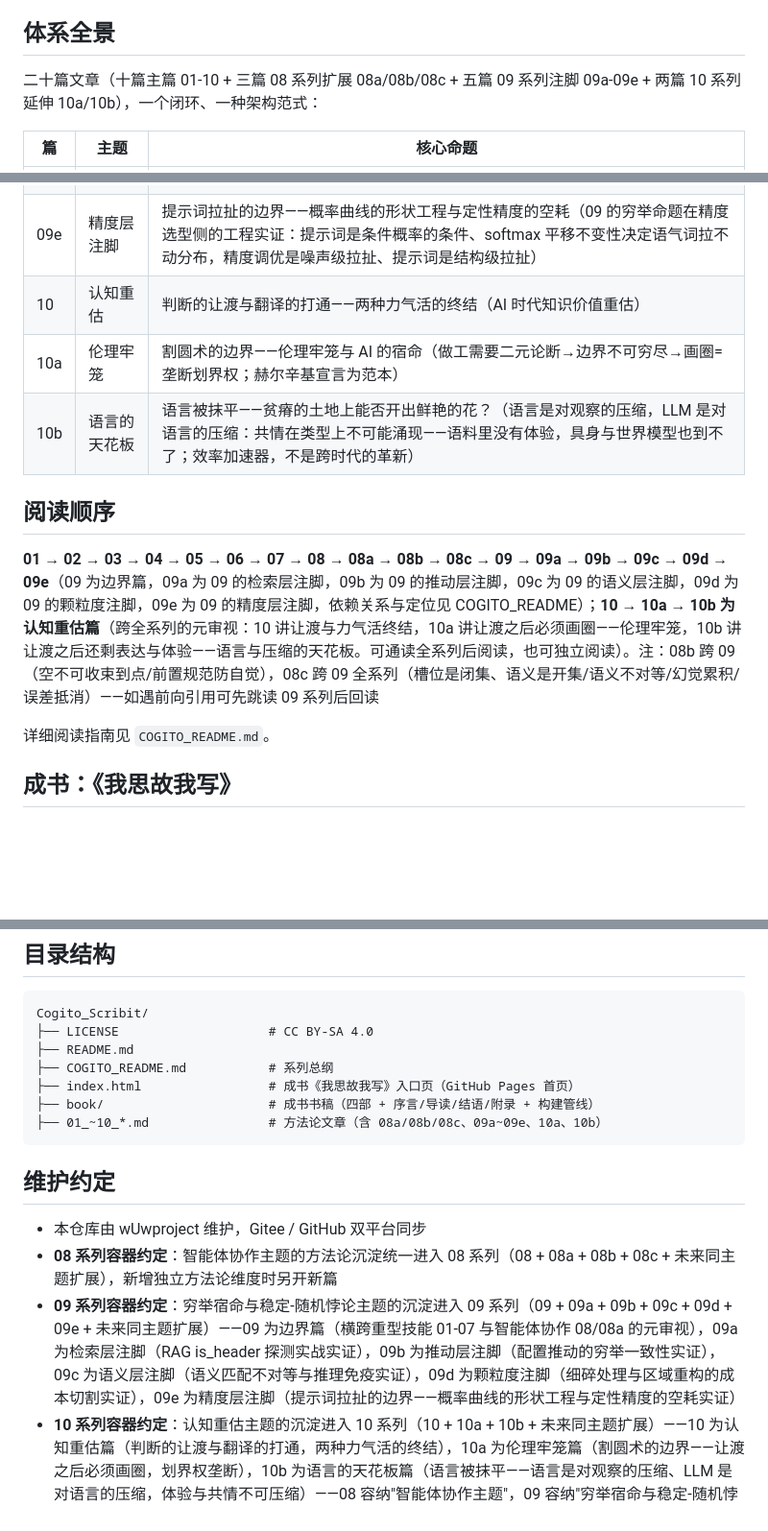
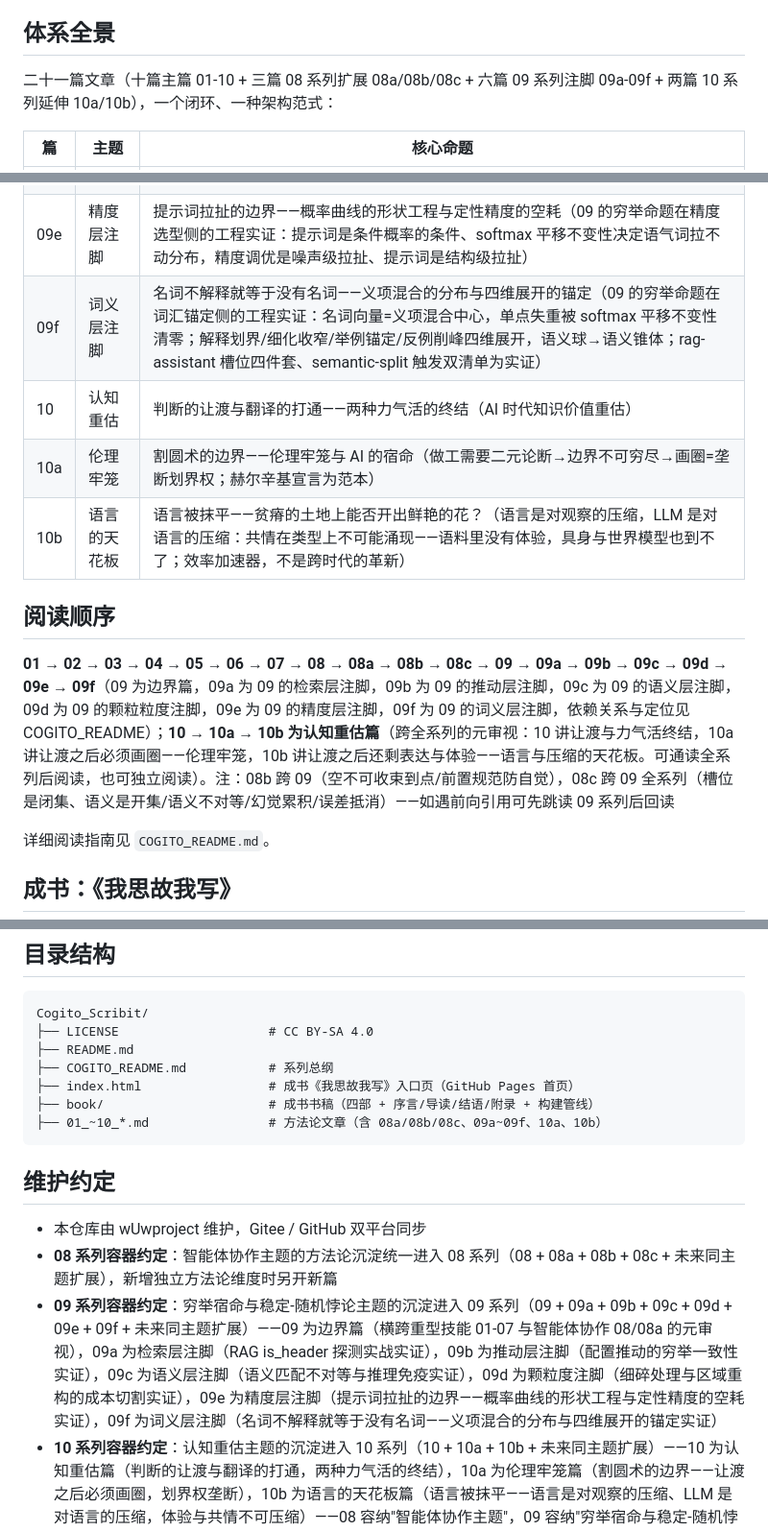
Before and after one commit to Ldxs001/Cogito_Scribit, a Markdown page: README.md, 3 parts joined by grey strips. Shown at 96% size. GitHub-like rendering; blank space fills up the shorter version.

````diff
--- a/README.md
+++ b/README.md
@@ -20,7 +20,7 @@ Copyright (c) 2026 wUwproject
 
 ## 体系全景
 
-二十篇文章（十篇主篇 01-10 + 三篇 08 系列扩展 08a/08b/08c + 五篇 09 系列注脚 09a-09e + 两篇 10 系列延伸 10a/10b），一个闭环、一种架构范式：
+二十一篇文章（十篇主篇 01-10 + 三篇 08 系列扩展 08a/08b/08c + 六篇 09 系列注脚 09a-09f + 两篇 10 系列延伸 10a/10b），一个闭环、一种架构范式：
 
 | 篇 | 主题 | 核心命题 |
 |----|------|---------|
@@ -41,13 +41,14 @@ Copyright (c) 2026 wUwproject
 | 09c | 语义层注脚 | 天然不对等与噪音抑制——语义匹配范式的不对等困境与推理免疫（09 的穷举命题在语义匹配侧的工程实证） |
 | 09d | 颗粒度注脚 | 细碎处理与区域重构的成本切割——颗粒度与对齐的悖论（09 的穷举命题在修复粒度侧的工程实证：细碎=确定性特权、重构=成本切割，五确定决策树） |
 | 09e | 精度层注脚 | 提示词拉扯的边界——概率曲线的形状工程与定性精度的空耗（09 的穷举命题在精度选型侧的工程实证：提示词是条件概率的条件、softmax 平移不变性决定语气词拉不动分布，精度调优是噪声级拉扯、提示词是结构级拉扯） |
+| 09f | 词义层注脚 | 名词不解释就等于没有名词——义项混合的分布与四维展开的锚定（09 的穷举命题在词汇锚定侧的工程实证：名词向量=义项混合中心，单点失重被 softmax 平移不变性清零；解释划界/细化收窄/举例锚定/反例削峰四维展开，语义球→语义锥体；rag-assistant 槽位四件套、semantic-split 触发双清单为实证） |
 | 10 | 认知重估 | 判断的让渡与翻译的打通——两种力气活的终结（AI 时代知识价值重估） |
 | 10a | 伦理牢笼 | 割圆术的边界——伦理牢笼与 AI 的宿命（做工需要二元论断→边界不可穷尽→画圈=垄断划界权；赫尔辛基宣言为范本） |
 | 10b | 语言的天花板 | 语言被抹平——贫瘠的土地上能否开出鲜艳的花？（语言是对观察的压缩，LLM 是对语言的压缩：共情在类型上不可能涌现——语料里没有体验，具身与世界模型也到不了；效率加速器，不是跨时代的革新） |
 
 ## 阅读顺序
 
-**01 → 02 → 03 → 04 → 05 → 06 → 07 → 08 → 08a → 08b → 08c → 09 → 09a → 09b → 09c → 09d → 09e**（09 为边界篇，09a 为 09 的检索层注脚，09b 为 09 的推动层注脚，09c 为 09 的语义层注脚，09d 为 09 的颗粒度注脚，09e 为 09 的精度层注脚，依赖关系与定位见 COGITO_README）；**10 → 10a → 10b 为认知重估篇**（跨全系列的元审视：10 讲让渡与力气活终结，10a 讲让渡之后必须画圈——伦理牢笼，10b 讲让渡之后还剩表达与体验——语言与压缩的天花板。可通读全系列后阅读，也可独立阅读）。注：08b 跨 09（空不可收束到点/前置规范防自觉），08c 跨 09 全系列（槽位是闭集、语义是开集/语义不对等/幻觉累积/误差抵消）——如遇前向引用可先跳读 09 系列后回读
+**01 → 02 → 03 → 04 → 05 → 06 → 07 → 08 → 08a → 08b → 08c → 09 → 09a → 09b → 09c → 09d → 09e → 09f**（09 为边界篇，09a 为 09 的检索层注脚，09b 为 09 的推动层注脚，09c 为 09 的语义层注脚，09d 为 09 的颗粒粒度注脚，09e 为 09 的精度层注脚，09f 为 09 的词义层注脚，依赖关系与定位见 COGITO_README）；**10 → 10a → 10b 为认知重估篇**（跨全系列的元审视：10 讲让渡与力气活终结，10a 讲让渡之后必须画圈——伦理牢笼，10b 讲让渡之后还剩表达与体验——语言与压缩的天花板。可通读全系列后阅读，也可独立阅读）。注：08b 跨 09（空不可收束到点/前置规范防自觉），08c 跨 09 全系列（槽位是闭集、语义是开集/语义不对等/幻觉累积/误差抵消）——如遇前向引用可先跳读 09 系列后回读
 
 详细阅读指南见 `COGITO_README.md`。
 
@@ -73,13 +74,13 @@ Cogito_Scribit/
 ├── COGITO_README.md           # 系列总纲
 ├── index.html                 # 成书《我思故我写》入口页（GitHub Pages 首页）
 ├── book/                      # 成书书稿（四部 + 序言/导读/结语/附录 + 构建管线）
-├── 01_~10_*.md                # 方法论文章（含 08a/08b/08c、09a~09e、10a、10b）
+├── 01_~10_*.md                # 方法论文章（含 08a/08b/08c、09a~09f、10a、10b）
 ```
 
 ## 维护约定
 
 - 本仓库由 wUwproject 维护，Gitee / GitHub 双平台同步
 - **08 系列容器约定**：智能体协作主题的方法论沉淀统一进入 08 系列（08 + 08a + 08b + 08c + 未来同主题扩展），新增独立方法论维度时另开新篇
-- **09 系列容器约定**：穷举宿命与稳定-随机悖论主题的沉淀进入 09 系列（09 + 09a + 09b + 09c + 09d + 09e + 未来同主题扩展）——09 为边界篇（横跨重型技能 01-07 与智能体协作 08/08a 的元审视），09a 为检索层注脚（RAG is_header 探测实战实证），09b 为推动层注脚（配置推动的穷举一致性实证），09c 为语义层注脚（语义匹配不对等与推理免疫实证），09d 为颗粒度注脚（细碎处理与区域重构的成本切割实证），09e 为精度层注脚（提示词拉扯的边界——概率曲线的形状工程与定性精度的空耗实证）
+- **09 系列容器约定**：穷举宿命与稳定-随机悖论主题的沉淀进入 09 系列（09 + 09a + 09b + 09c + 09d + 09e + 09f + 未来同主题扩展）——09 为边界篇（横跨重型技能 01-07 与智能体协作 08/08a 的元审视），09a 为检索层注脚（RAG is_header 探测实战实证），09b 为推动层注脚（配置推动的穷举一致性实证），09c 为语义层注脚（语义匹配不对等与推理免疫实证），09d 为颗粒度注脚（细碎处理与区域重构的成本切割实证），09e 为精度层注脚（提示词拉扯的边界——概率曲线的形状工程与定性精度的空耗实证），09f 为词义层注脚（名词不解释就等于没有名词——义项混合的分布与四维展开的锚定实证）
 - **10 系列容器约定**：认知重估主题的沉淀进入 10 系列（10 + 10a + 10b + 未来同主题扩展）——10 为认知重估篇（判断的让渡与翻译的打通，两种力气活的终结），10a 为伦理牢笼篇（割圆术的边界——让渡之后必须画圈，划界权垄断），10b 为语言的天花板篇（语言被抹平——语言是对观察的压缩、LLM 是对语言的压缩，体验与共情不可压缩）——08 容纳"智能体协作主题"，09 容纳"穷举宿命与稳定-随机悖论主题"，10 系列容纳"认知重估与 AI 宿命主题"
 - 文章采用 CC BY-SA 4.0 协议，转载须注明出处
````
Also changed, not shown: COGITO_README.md (+25 -8 lines).
